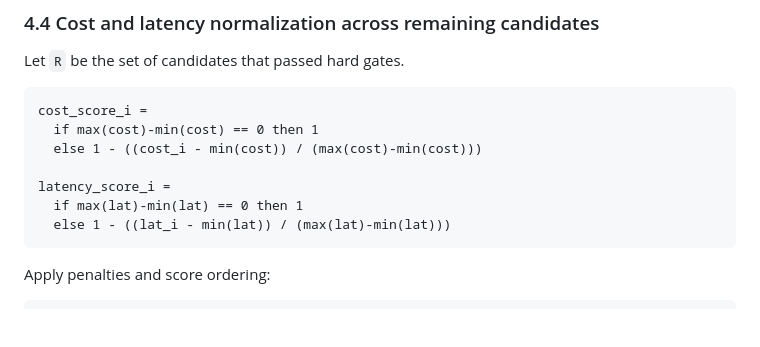
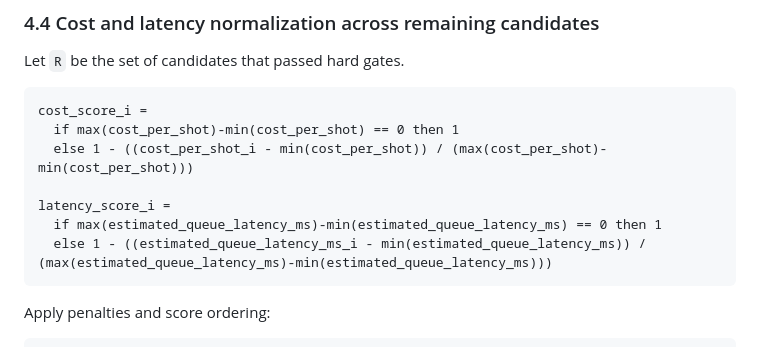
Before and after one commit to Tnsr-Q/OpenMythosQuantum, a Markdown page: docs/routing/MULTI_REGION_GATEWAY_POLICY.md, the part around the change. Rendered like a GitHub page; blank space fills up the shorter version.

Commit message:
Update MULTI_REGION_GATEWAY_POLICY.md
Co-authored-by: Copilot <175728472+Copilot@users.noreply.github.com>

````diff
--- a/docs/routing/MULTI_REGION_GATEWAY_POLICY.md
+++ b/docs/routing/MULTI_REGION_GATEWAY_POLICY.md
@@ -134,12 +134,12 @@ Let `R` be the set of candidates that passed hard gates.
 
 ```text
 cost_score_i =
-  if max(cost)-min(cost) == 0 then 1
-  else 1 - ((cost_i - min(cost)) / (max(cost)-min(cost)))
+  if max(cost_per_shot)-min(cost_per_shot) == 0 then 1
+  else 1 - ((cost_per_shot_i - min(cost_per_shot)) / (max(cost_per_shot)-min(cost_per_shot)))
 
 latency_score_i =
-  if max(lat)-min(lat) == 0 then 1
-  else 1 - ((lat_i - min(lat)) / (max(lat)-min(lat)))
+  if max(estimated_queue_latency_ms)-min(estimated_queue_latency_ms) == 0 then 1
+  else 1 - ((estimated_queue_latency_ms_i - min(estimated_queue_latency_ms)) / (max(estimated_queue_latency_ms)-min(estimated_queue_latency_ms)))
 ```
 
 Apply penalties and score ordering:
````
